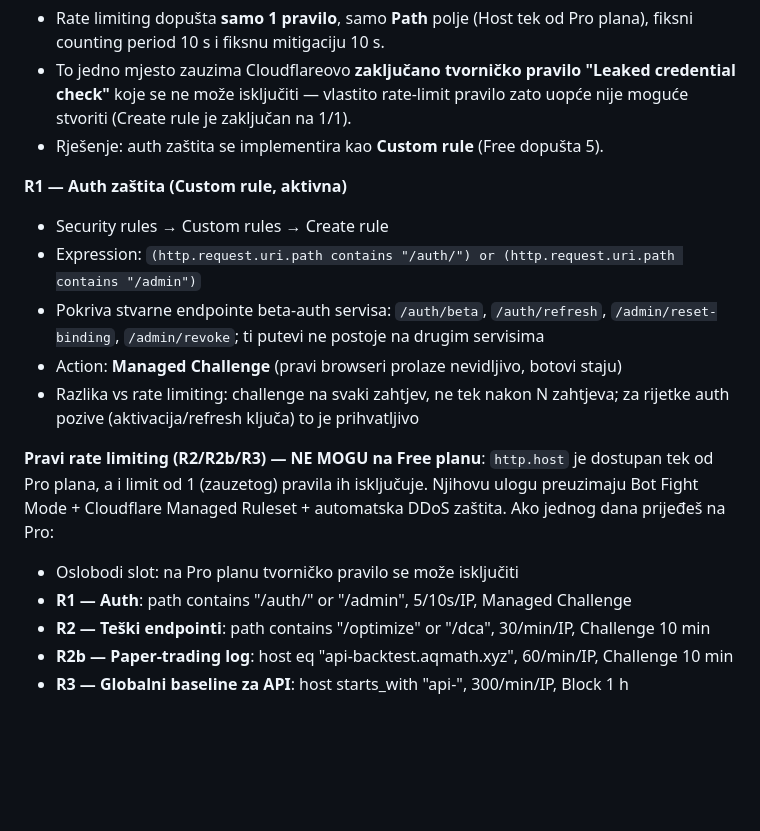
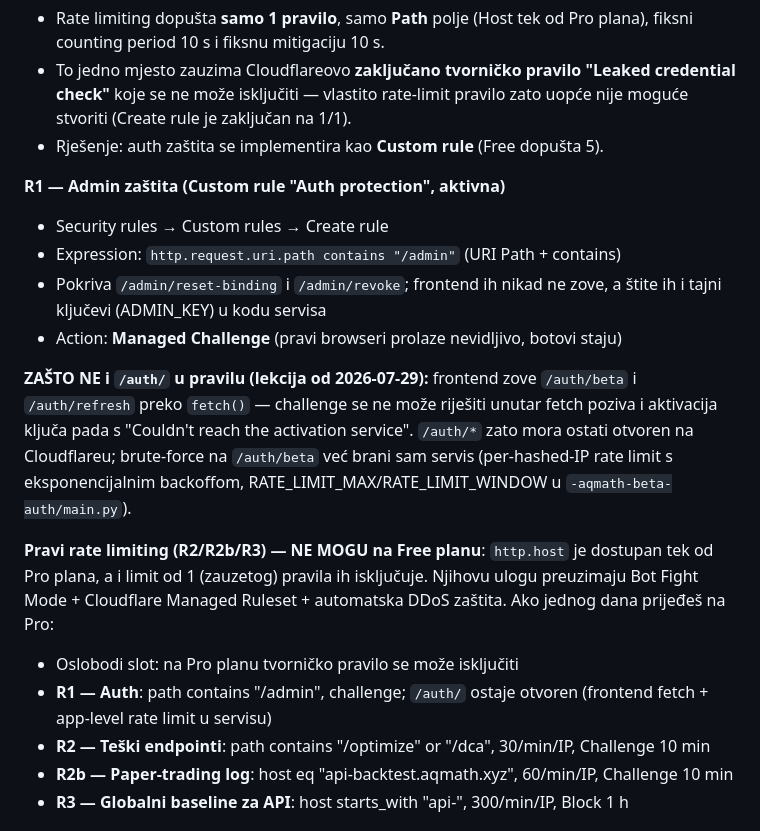
Before and after one commit to xdonotaskmex/aqmath-ui, a Markdown page: ops/CLOUDFLARE_SETUP.md, the part around the change. GitHub-like rendering; blank space fills up the shorter version.

Commit message:
Cloudflare docs: custom rule narrowed to /admin only - /auth must stay open for frontend fetch

```diff
--- a/ops/CLOUDFLARE_SETUP.md
+++ b/ops/CLOUDFLARE_SETUP.md
@@ -53,14 +53,19 @@ Security → WAF → **Managed rules**:
   pravilo zato uopće nije moguće stvoriti (Create rule je zaključan na 1/1).
 - Rješenje: auth zaštita se implementira kao **Custom rule** (Free dopušta 5).
 
-**R1 — Auth zaštita (Custom rule, aktivna)**
+**R1 — Admin zaštita (Custom rule "Auth protection", aktivna)**
 - Security rules → Custom rules → Create rule
-- Expression: `(http.request.uri.path contains "/auth/") or (http.request.uri.path contains "/admin")`
-- Pokriva stvarne endpointe beta-auth servisa: `/auth/beta`, `/auth/refresh`,
-  `/admin/reset-binding`, `/admin/revoke`; ti putevi ne postoje na drugim servisima
+- Expression: `http.request.uri.path contains "/admin"` (URI Path + contains)
+- Pokriva `/admin/reset-binding` i `/admin/revoke`; frontend ih nikad ne zove,
+  a štite ih i tajni ključevi (ADMIN_KEY) u kodu servisa
 - Action: **Managed Challenge** (pravi browseri prolaze nevidljivo, botovi staju)
-- Razlika vs rate limiting: challenge na svaki zahtjev, ne tek nakon N zahtjeva;
-  za rijetke auth pozive (aktivacija/refresh ključa) to je prihvatljivo
+
+**ZAŠTO NE i `/auth/` u pravilu (lekcija od 2026-07-29):** frontend zove
+`/auth/beta` i `/auth/refresh` preko `fetch()` — challenge se ne može riješiti
+unutar fetch poziva i aktivacija ključa pada s "Couldn't reach the activation
+service". `/auth/*` zato mora ostati otvoren na Cloudflareu; brute-force na
+`/auth/beta` već brani sam servis (per-hashed-IP rate limit s eksponencijalnim
+backoffom, RATE_LIMIT_MAX/RATE_LIMIT_WINDOW u `-aqmath-beta-auth/main.py`).
 
 **Pravi rate limiting (R2/R2b/R3) — NE MOGU na Free planu**: `http.host` je
  dostupan tek od Pro plana, a i limit od 1 (zauzetog) pravila ih isključuje.
@@ -68,7 +73,8 @@ Security → WAF → **Managed rules**:
  automatska DDoS zaštita. Ako jednog dana prijeđeš na Pro:
 
 - Oslobodi slot: na Pro planu tvorničko pravilo se može isključiti
-- **R1 — Auth**: path contains "/auth/" or "/admin", 5/10s/IP, Managed Challenge
+- **R1 — Auth**: path contains "/admin", challenge; `/auth/` ostaje otvoren
+  (frontend fetch + app-level rate limit u servisu)
 - **R2 — Teški endpointi**: path contains "/optimize" or "/dca", 30/min/IP, Challenge 10 min
 - **R2b — Paper-trading log**: host eq "api-backtest.aqmath.xyz", 60/min/IP, Challenge 10 min
 - **R3 — Globalni baseline za API**: host starts_with "api-", 300/min/IP, Block 1 h
```
